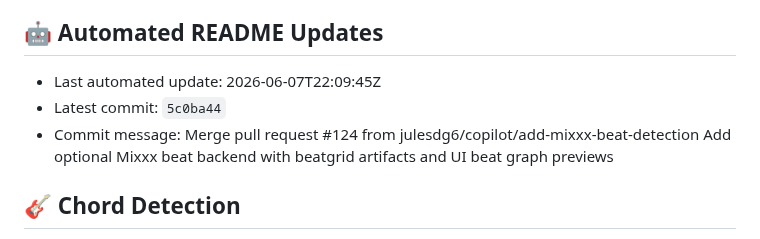
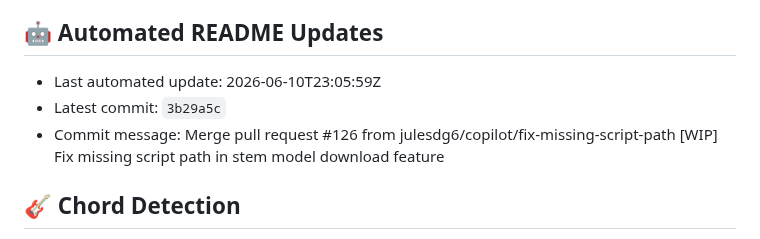
Before and after one commit to julesdg6/shank, a Markdown page: README.md, the part around the change. Rendered like a GitHub page.

Commit message:
docs: update README metadata [skip readme-update]

```diff
--- a/README.md
+++ b/README.md
@@ -375,9 +375,9 @@ This project is for research and personal use. Ensure you have the rights to any
 
 ## 🤖 Automated README Updates
 <!-- readme-update:start -->
-- Last automated update: 2026-06-07T22:09:45Z
-- Latest commit: `5c0ba44`
-- Commit message: Merge pull request #124 from julesdg6/copilot/add-mixxx-beat-detection  Add optional Mixxx beat backend with beatgrid artifacts and UI beat graph previews
+- Last automated update: 2026-06-10T23:05:59Z
+- Latest commit: `3b29a5c`
+- Commit message: Merge pull request #126 from julesdg6/copilot/fix-missing-script-path  [WIP] Fix missing script path in stem model download feature
 <!-- readme-update:end -->
 
 ## 🎸 Chord Detection
```
